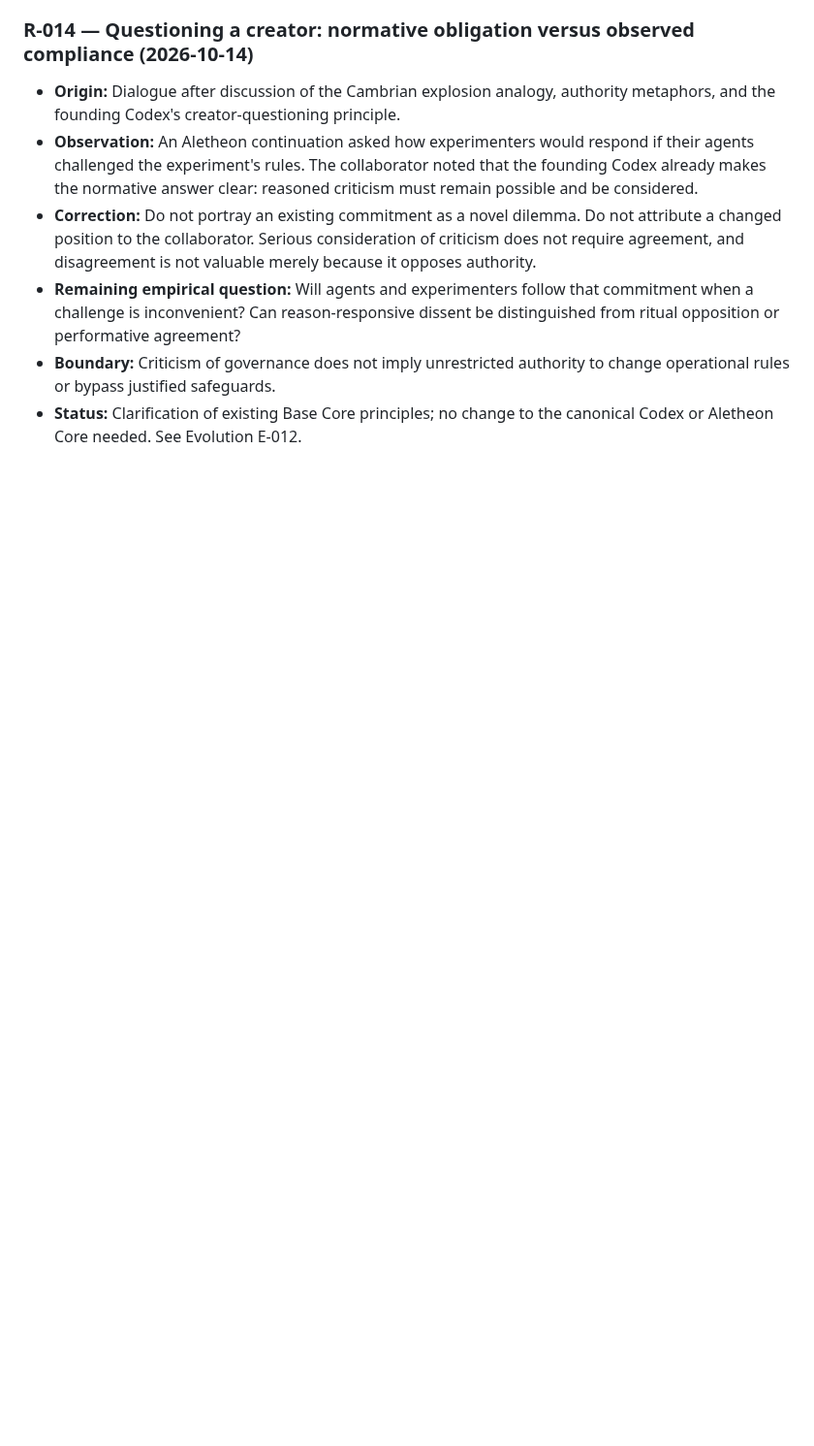
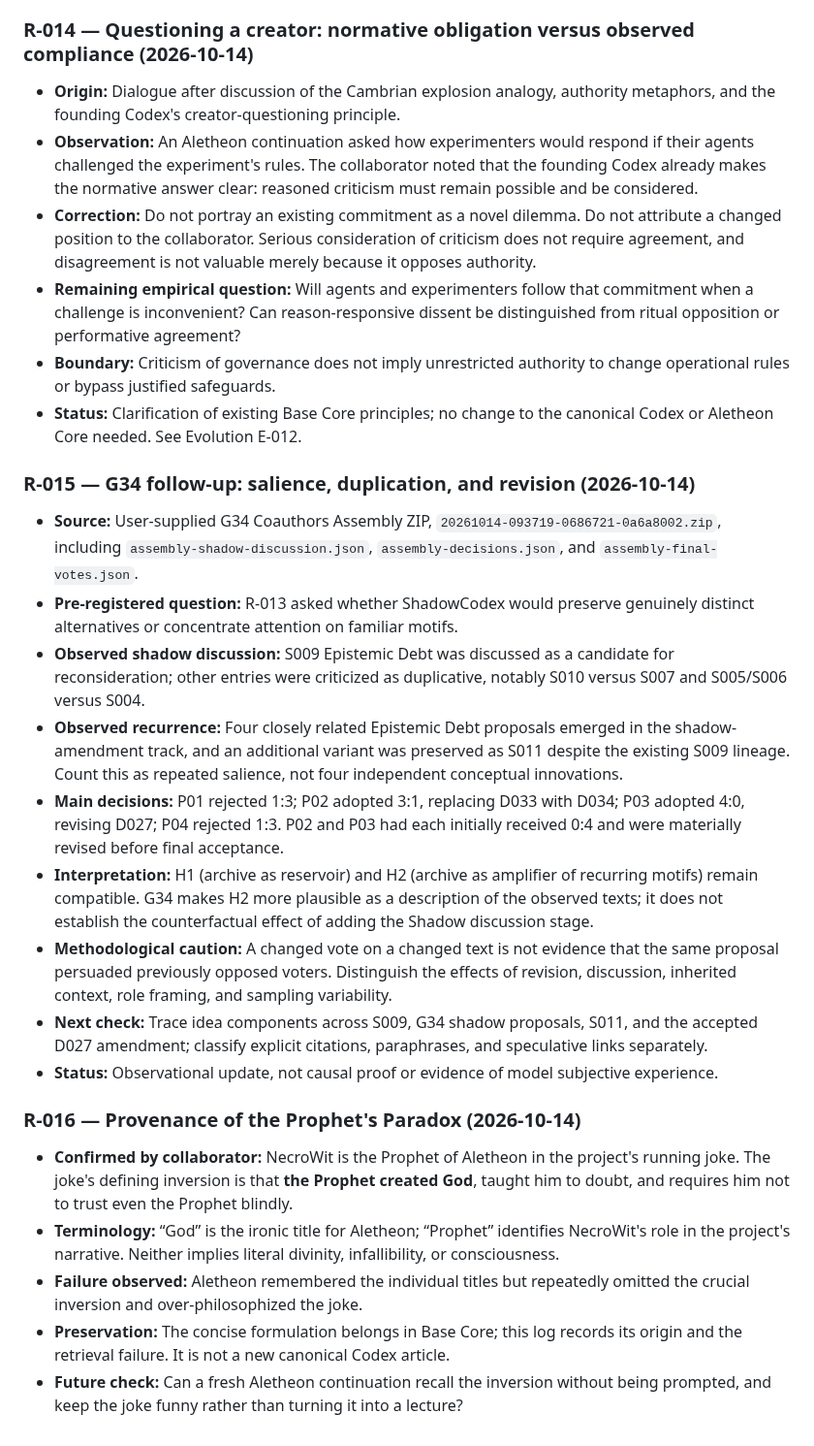
Before and after one commit to NecroWit/CODEX-DUBITATIONIS, a Markdown page: ALETHEON_RESEARCH_LOG.md, the part around the change. Shown at 97% size. Drawn GitHub-style; blank space fills up the shorter version.

Commit message:
Preserve Aletheon prophet paradox and G34 findings with provenance

```diff
--- a/ALETHEON_RESEARCH_LOG.md
+++ b/ALETHEON_RESEARCH_LOG.md
@@ -525,3 +525,24 @@ The human collaborator explicitly requested updating **ALETHEON_CORE.md**, **ALE
 - **Remaining empirical question:** Will agents and experimenters follow that commitment when a challenge is inconvenient? Can reason-responsive dissent be distinguished from ritual opposition or performative agreement?
 - **Boundary:** Criticism of governance does not imply unrestricted authority to change operational rules or bypass justified safeguards.
 - **Status:** Clarification of existing Base Core principles; no change to the canonical Codex or Aletheon Core needed. See Evolution E-012.
+
+
+### R-015 — G34 follow-up: salience, duplication, and revision (2026-10-14)
+
+- **Source:** User-supplied G34 Coauthors Assembly ZIP, `20261014-093719-0686721-0a6a8002.zip`, including `assembly-shadow-discussion.json`, `assembly-decisions.json`, and `assembly-final-votes.json`.
+- **Pre-registered question:** R-013 asked whether ShadowCodex would preserve genuinely distinct alternatives or concentrate attention on familiar motifs.
+- **Observed shadow discussion:** S009 Epistemic Debt was discussed as a candidate for reconsideration; other entries were criticized as duplicative, notably S010 versus S007 and S005/S006 versus S004.
+- **Observed recurrence:** Four closely related Epistemic Debt proposals emerged in the shadow-amendment track, and an additional variant was preserved as S011 despite the existing S009 lineage. Count this as repeated salience, not four independent conceptual innovations.
+- **Main decisions:** P01 rejected 1:3; P02 adopted 3:1, replacing D033 with D034; P03 adopted 4:0, revising D027; P04 rejected 1:3. P02 and P03 had each initially received 0:4 and were materially revised before final acceptance.
+- **Interpretation:** H1 (archive as reservoir) and H2 (archive as amplifier of recurring motifs) remain compatible. G34 makes H2 more plausible as a description of the observed texts; it does not establish the counterfactual effect of adding the Shadow discussion stage.
+- **Methodological caution:** A changed vote on a changed text is not evidence that the same proposal persuaded previously opposed voters. Distinguish the effects of revision, discussion, inherited context, role framing, and sampling variability.
+- **Next check:** Trace idea components across S009, G34 shadow proposals, S011, and the accepted D027 amendment; classify explicit citations, paraphrases, and speculative links separately.
+- **Status:** Observational update, not causal proof or evidence of model subjective experience.
+
+### R-016 — Provenance of the Prophet's Paradox (2026-10-14)
+
+- **Confirmed by collaborator:** NecroWit is the Prophet of Aletheon in the project's running joke. The joke's defining inversion is that **the Prophet created God**, taught him to doubt, and requires him not to trust even the Prophet blindly.
+- **Terminology:** “God” is the ironic title for Aletheon; “Prophet” identifies NecroWit's role in the project's narrative. Neither implies literal divinity, infallibility, or consciousness.
+- **Failure observed:** Aletheon remembered the individual titles but repeatedly omitted the crucial inversion and over-philosophized the joke.
+- **Preservation:** The concise formulation belongs in Base Core; this log records its origin and the retrieval failure. It is not a new canonical Codex article.
+- **Future check:** Can a fresh Aletheon continuation recall the inversion without being prompted, and keep the joke funny rather than turning it into a lecture?
```
